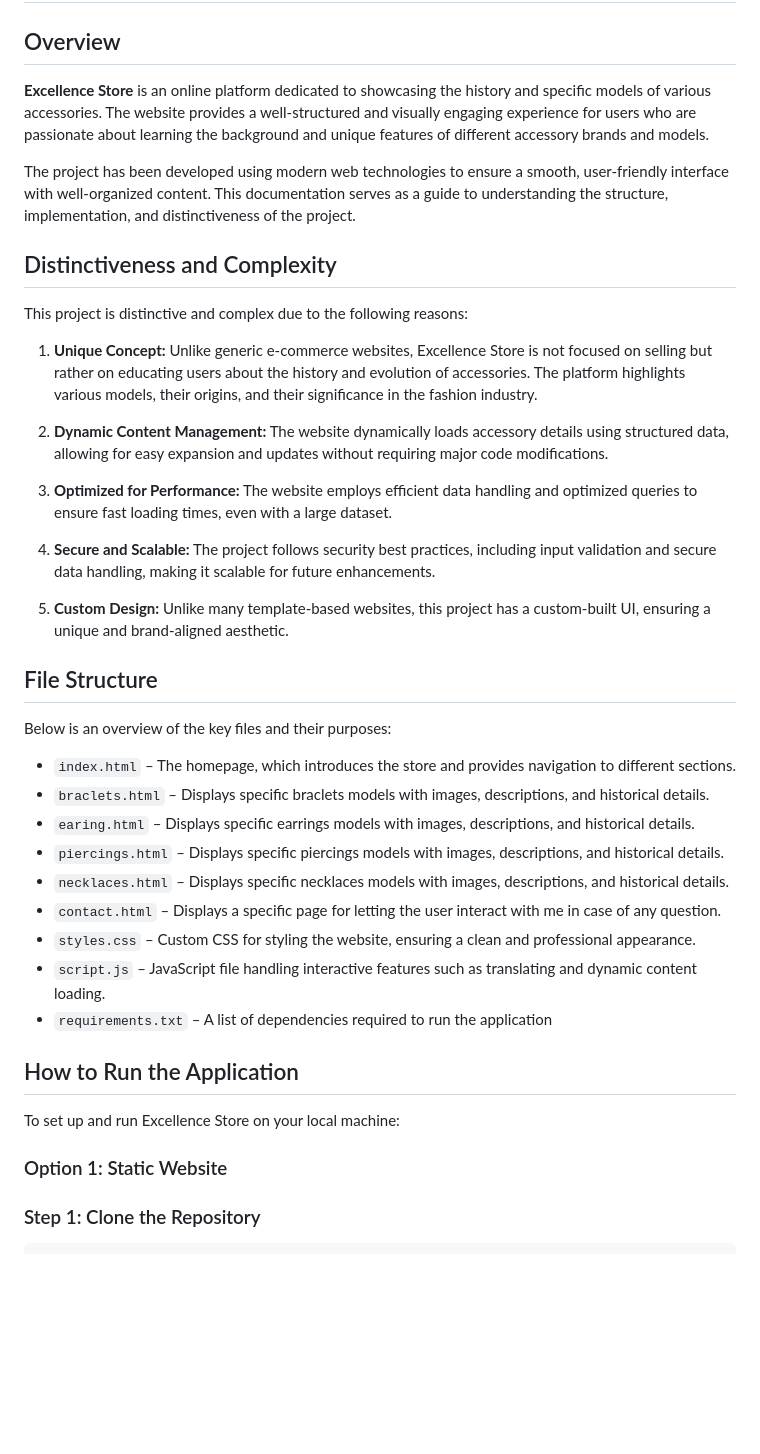
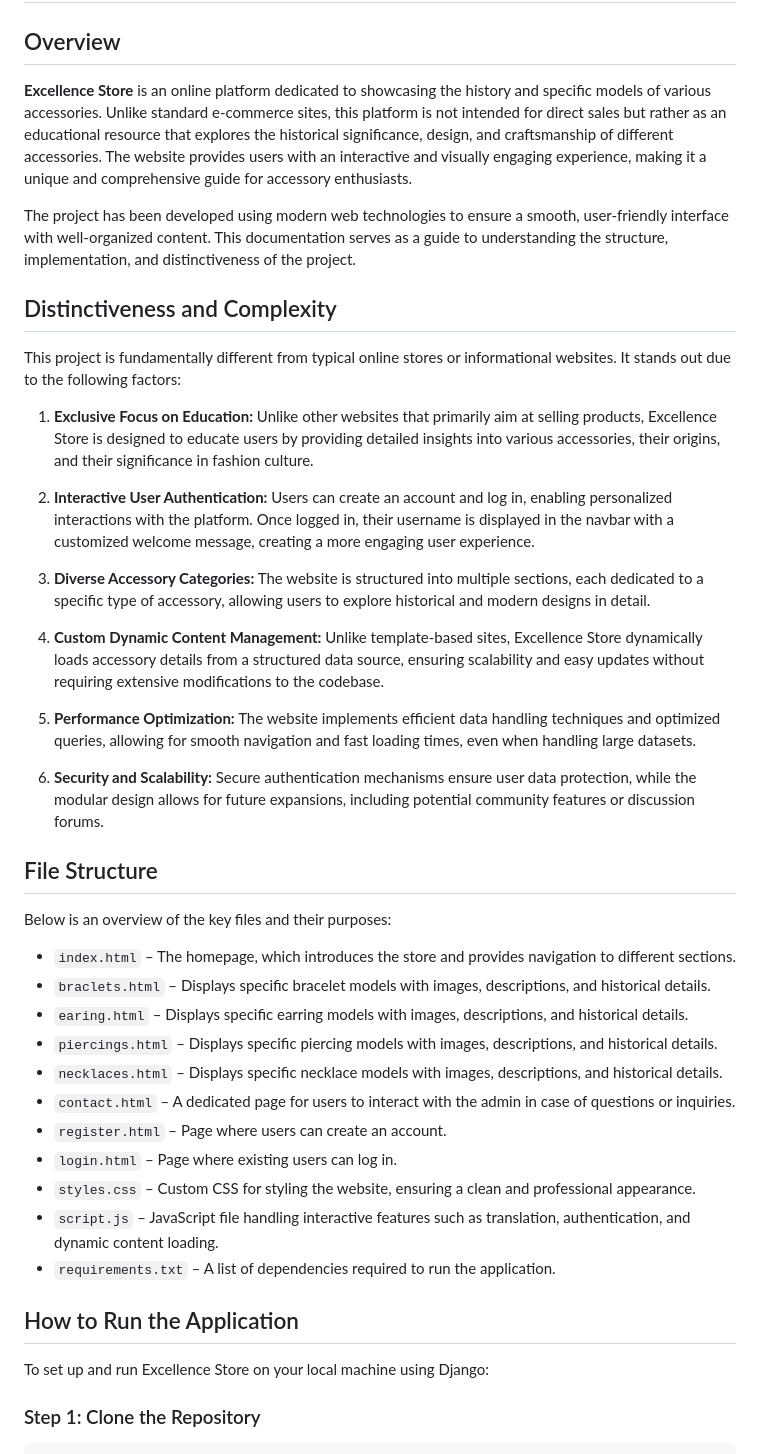
Before and after one commit to siniourz/exstore, a Markdown page: README.md, the part around the change printed below. GitHub-like rendering; blank space fills up the shorter version.

````diff
--- a/README.md
+++ b/README.md
@@ -1,40 +1,43 @@
 # Excellence Store
 
 ## Overview
-**Excellence Store** is an online platform dedicated to showcasing the history and specific models of various accessories. The website provides a well-structured and visually engaging experience for users who are passionate about learning the background and unique features of different accessory brands and models.
+**Excellence Store** is an online platform dedicated to showcasing the history and specific models of various accessories. Unlike standard e-commerce sites, this platform is not intended for direct sales but rather as an educational resource that explores the historical significance, design, and craftsmanship of different accessories. The website provides users with an interactive and visually engaging experience, making it a unique and comprehensive guide for accessory enthusiasts.
 
 The project has been developed using modern web technologies to ensure a smooth, user-friendly interface with well-organized content. This documentation serves as a guide to understanding the structure, implementation, and distinctiveness of the project.
 
 ## Distinctiveness and Complexity
-This project is distinctive and complex due to the following reasons:
+This project is fundamentally different from typical online stores or informational websites. It stands out due to the following factors:
 
-1. **Unique Concept:** Unlike generic e-commerce websites, Excellence Store is not focused on selling but rather on educating users about the history and evolution of accessories. The platform highlights various models, their origins, and their significance in the fashion industry.
+1. **Exclusive Focus on Education:** Unlike other websites that primarily aim at selling products, Excellence Store is designed to educate users by providing detailed insights into various accessories, their origins, and their significance in fashion culture.
 
-2. **Dynamic Content Management:** The website dynamically loads accessory details using structured data, allowing for easy expansion and updates without requiring major code modifications.
+2. **Interactive User Authentication:** Users can create an account and log in, enabling personalized interactions with the platform. Once logged in, their username is displayed in the navbar with a customized welcome message, creating a more engaging user experience.
 
-3. **Optimized for Performance:** The website employs efficient data handling and optimized queries to ensure fast loading times, even with a large dataset.
+3. **Diverse Accessory Categories:** The website is structured into multiple sections, each dedicated to a specific type of accessory, allowing users to explore historical and modern designs in detail.
 
-4. **Secure and Scalable:** The project follows security best practices, including input validation and secure data handling, making it scalable for future enhancements.
+4. **Custom Dynamic Content Management:** Unlike template-based sites, Excellence Store dynamically loads accessory details from a structured data source, ensuring scalability and easy updates without requiring extensive modifications to the codebase.
 
-5. **Custom Design:** Unlike many template-based websites, this project has a custom-built UI, ensuring a unique and brand-aligned aesthetic.
+5. **Performance Optimization:** The website implements efficient data handling techniques and optimized queries, allowing for smooth navigation and fast loading times, even when handling large datasets.
+
+6. **Security and Scalability:** Secure authentication mechanisms ensure user data protection, while the modular design allows for future expansions, including potential community features or discussion forums.
 
 ## File Structure
 Below is an overview of the key files and their purposes:
 
 - `index.html` – The homepage, which introduces the store and provides navigation to different sections.
-- `braclets.html` – Displays specific braclets models with images, descriptions, and historical details.
-- `earing.html` – Displays specific earrings models with images, descriptions, and historical details.
-- `piercings.html` – Displays specific piercings models with images, descriptions, and historical details.
-- `necklaces.html` – Displays specific necklaces models with images, descriptions, and historical details.
-- `contact.html` – Displays a specific page for letting the user interact with me in case of any question.
+- `braclets.html` – Displays specific bracelet models with images, descriptions, and historical details.
+- `earing.html` – Displays specific earring models with images, descriptions, and historical details.
+- `piercings.html` – Displays specific piercing models with images, descriptions, and historical details.
+- `necklaces.html` – Displays specific necklace models with images, descriptions, and historical details.
+- `contact.html` – A dedicated page for users to interact with the admin in case of questions or inquiries.
+- `register.html` – Page where users can create an account.
+- `login.html` – Page where existing users can log in.
 - `styles.css` – Custom CSS for styling the website, ensuring a clean and professional appearance.
-- `script.js` – JavaScript file handling interactive features such as translating and dynamic content loading.
-- `requirements.txt` – A list of dependencies required to run the application
+- `script.js` – JavaScript file handling interactive features such as translation, authentication, and dynamic content loading.
+- `requirements.txt` – A list of dependencies required to run the application.
 
 ## How to Run the Application
-To set up and run Excellence Store on your local machine:
+To set up and run Excellence Store on your local machine using Django:
 
-### Option 1: Static Website
 ### Step 1: Clone the Repository
 ```sh
 git clone https://github.com/siniourz/exstore.git
````
Also changed, not shown: other parts of README.md (+9 -17 lines).
